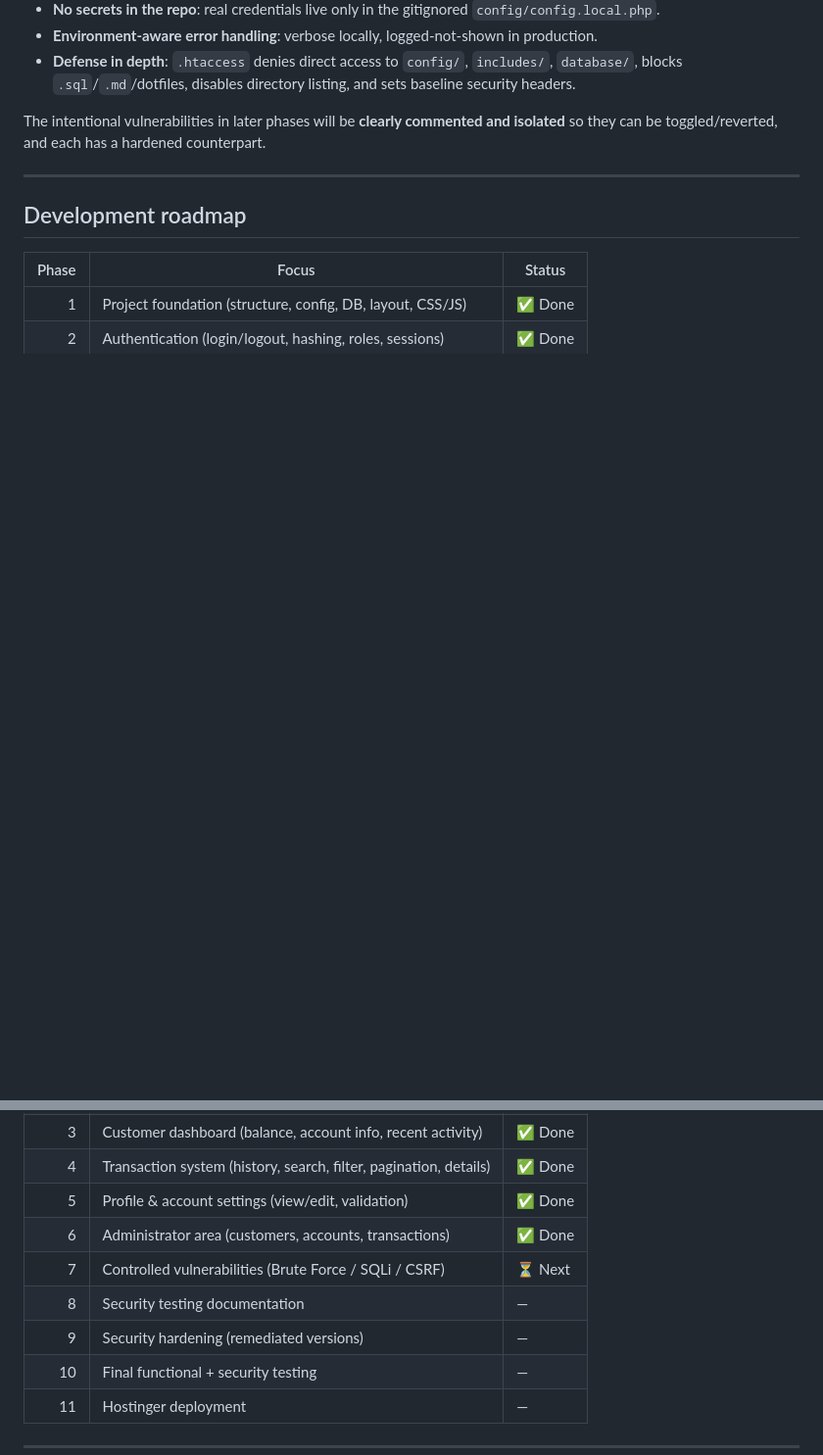
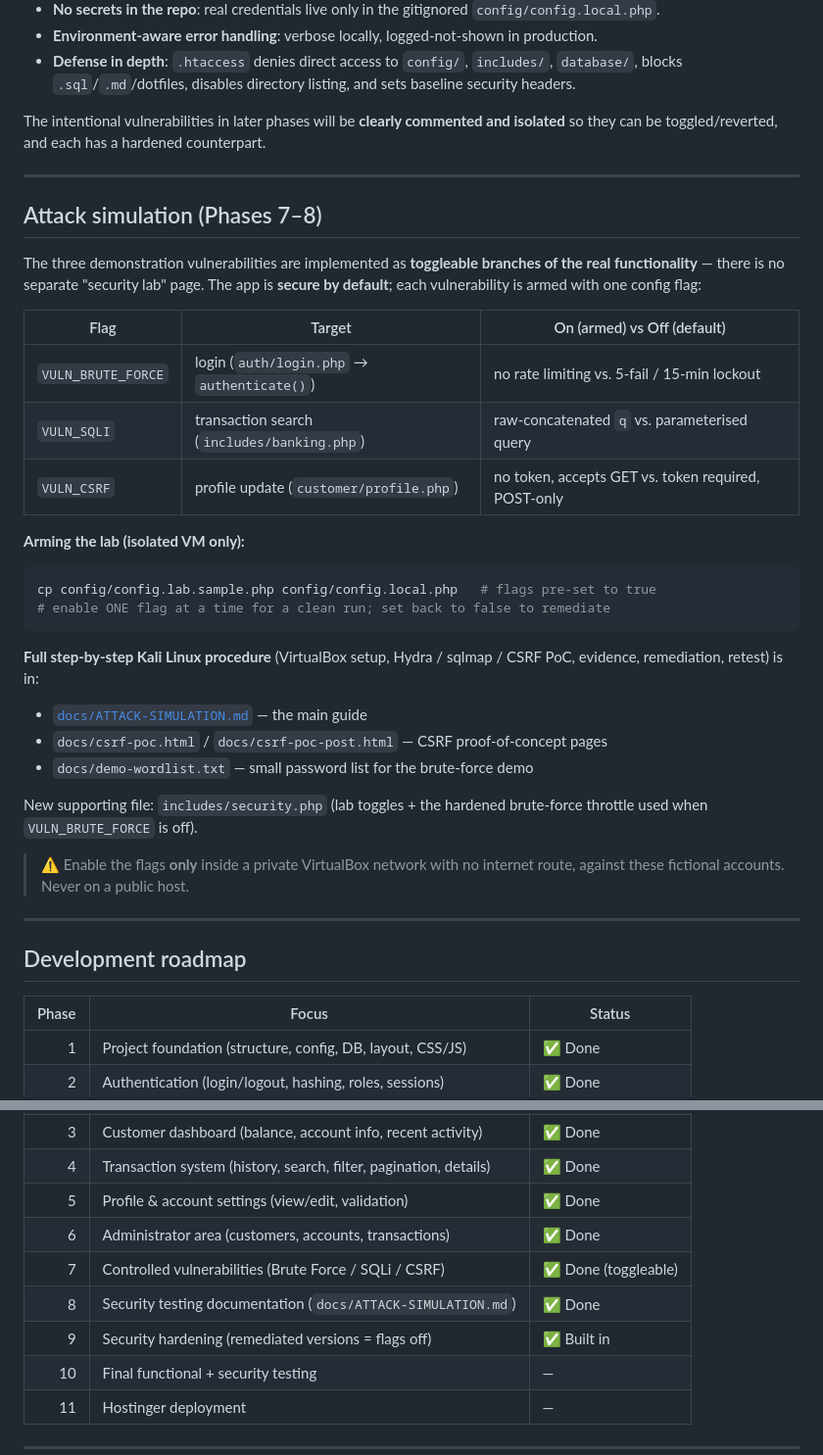
Before and after one commit to raileyyyy/aurelia-bank, a Markdown page: README.md, 2 parts joined by grey strips. Shown at 98% size. GitHub-like rendering; blank space fills up the shorter version.

Commit message:
chore: update readme file

````diff
--- a/README.md
+++ b/README.md
@@ -329,6 +329,40 @@ isolated** so they can be toggled/reverted, and each has a hardened counterpart.
 
 ---
 
+## Attack simulation (Phases 7–8)
+
+The three demonstration vulnerabilities are implemented as **toggleable branches
+of the real functionality** — there is no separate "security lab" page. The app
+is **secure by default**; each vulnerability is armed with one config flag:
+
+| Flag | Target | On (armed) vs Off (default) |
+|------|--------|-----------------------------|
+| `VULN_BRUTE_FORCE` | login (`auth/login.php` → `authenticate()`) | no rate limiting vs. 5-fail / 15-min lockout |
+| `VULN_SQLI` | transaction search (`includes/banking.php`) | raw-concatenated `q` vs. parameterised query |
+| `VULN_CSRF` | profile update (`customer/profile.php`) | no token, accepts GET vs. token required, POST-only |
+
+**Arming the lab (isolated VM only):**
+
+```bash
+cp config/config.lab.sample.php config/config.local.php   # flags pre-set to true
+# enable ONE flag at a time for a clean run; set back to false to remediate
+```
+
+**Full step-by-step Kali Linux procedure** (VirtualBox setup, Hydra / sqlmap /
+CSRF PoC, evidence, remediation, retest) is in:
+
+- [`docs/ATTACK-SIMULATION.md`](docs/ATTACK-SIMULATION.md) — the main guide
+- `docs/csrf-poc.html` / `docs/csrf-poc-post.html` — CSRF proof-of-concept pages
+- `docs/demo-wordlist.txt` — small password list for the brute-force demo
+
+New supporting file: `includes/security.php` (lab toggles + the hardened
+brute-force throttle used when `VULN_BRUTE_FORCE` is off).
+
+> ⚠️ Enable the flags **only** inside a private VirtualBox network with no
+> internet route, against these fictional accounts. Never on a public host.
+
+---
+
 ## Development roadmap
 
 | Phase | Focus | Status |
@@ -339,9 +373,9 @@ isolated** so they can be toggled/reverted, and each has a hardened counterpart.
 | 4 | Transaction system (history, search, filter, pagination, details) | ✅ Done |
 | 5 | Profile & account settings (view/edit, validation) | ✅ Done |
 | 6 | Administrator area (customers, accounts, transactions) | ✅ Done |
-| 7 | Controlled vulnerabilities (Brute Force / SQLi / CSRF) | ⏳ Next |
-| 8 | Security testing documentation | — |
-| 9 | Security hardening (remediated versions) | — |
+| 7 | Controlled vulnerabilities (Brute Force / SQLi / CSRF) | ✅ Done (toggleable) |
+| 8 | Security testing documentation (`docs/ATTACK-SIMULATION.md`) | ✅ Done |
+| 9 | Security hardening (remediated versions = flags off) | ✅ Built in |
 | 10 | Final functional + security testing | — |
 | 11 | Hostinger deployment | — |
 
````
